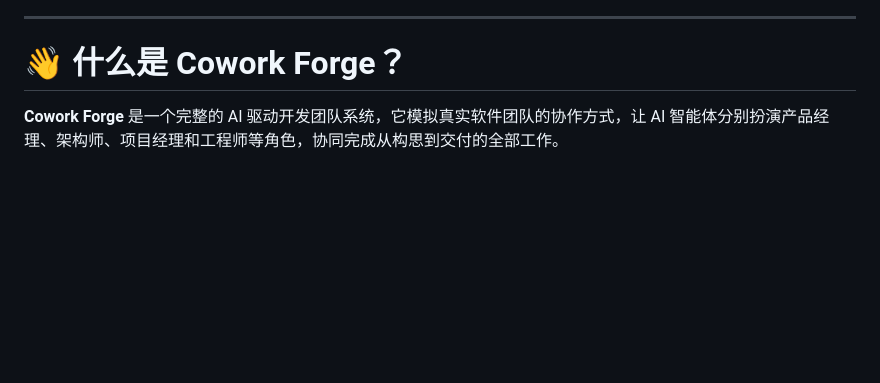
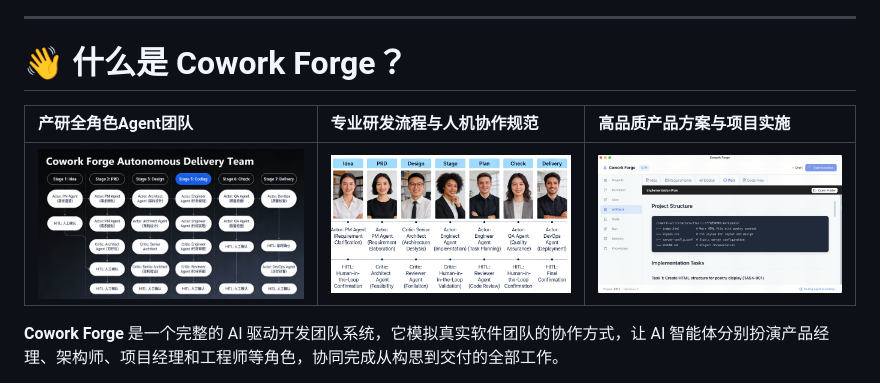
Before and after one commit to sopaco/cowork-forge, a Markdown page: README_zh.md, the part around the change. GitHub-like rendering; pictures changed too: assets/clarify_flows.jpg (added), assets/clarify_snapshot_gui.png (added), assets/clarify_teams_like_human.jpg (added); blank space fills up the shorter version.

```diff
--- a/README_zh.md
+++ b/README_zh.md
@@ -25,6 +25,10 @@
 <hr />
 
 # 👋 什么是 Cowork Forge？
+
+| 产研全角色Agent团队 | 专业研发流程与人机协作规范 | 高品质产品方案与项目实施 |
+| :--- | :--- | :--- |
+|![clarify_flows](./assets/clarify_flows.jpg) | ![clarify_teams_like_human](./assets/clarify_teams_like_human.jpg) | ![Artifact Viewer](./assets/clarify_snapshot_gui.png) |
 
 <strong>Cowork Forge</strong> 是一个完整的 AI 驱动开发团队系统，它模拟真实软件团队的协作方式，让 AI 智能体分别扮演产品经理、架构师、项目经理和工程师等角色，协同完成从构思到交付的全部工作。
 
```
Also changed, not shown: README.md (+4 -0 lines).
